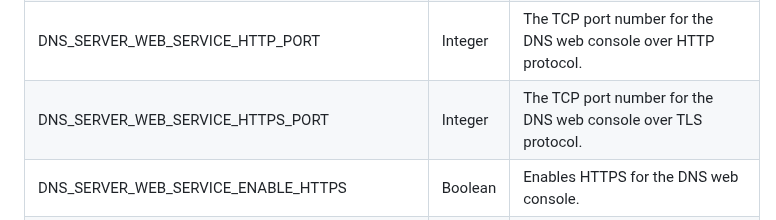
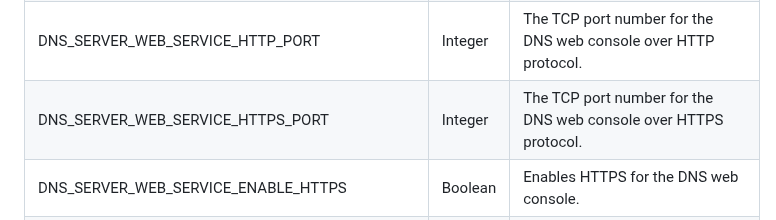
Before and after one commit to TechnitiumSoftware/DnsServer, a Markdown page: DockerEnvironmentVariables.md, the part around the change. Rendered like a GitHub page.

```diff
--- a/DockerEnvironmentVariables.md
+++ b/DockerEnvironmentVariables.md
@@ -13,7 +13,7 @@ The environment variables are described below:
 | DNS_SERVER_ADMIN_PASSWORD_FILE             | String  | The path to a file that contains a plain text password for the DNS web console admin user.                                               |
 | DNS_SERVER_PREFER_IPV6                     | Boolean | DNS Server will use IPv6 for querying whenever possible with this option enabled.                                                        |
 | DNS_SERVER_WEB_SERVICE_HTTP_PORT           | Integer | The TCP port number for the DNS web console over HTTP protocol.                                                                          |
-| DNS_SERVER_WEB_SERVICE_HTTPS_PORT          | Integer | The TCP port number for the DNS web console over TLS protocol.                                                                           |
+| DNS_SERVER_WEB_SERVICE_HTTPS_PORT          | Integer | The TCP port number for the DNS web console over HTTPS protocol.                                                                           |
 | DNS_SERVER_WEB_SERVICE_ENABLE_HTTPS        | Boolean | Enables HTTPS for the DNS web console.                                                                                                   |
 | DNS_SERVER_WEB_SERVICE_USE_SELF_SIGNED_CERT| Boolean | Enables self signed TLS certificate for the DNS web console.                                                                             |
 | DNS_SERVER_OPTIONAL_PROTOCOL_DNS_OVER_HTTP | Boolean | Enables DNS server optional protocol DNS-over-HTTP on TCP port 80 to be used with a TLS terminating reverse proxy like nginx.          |
```
